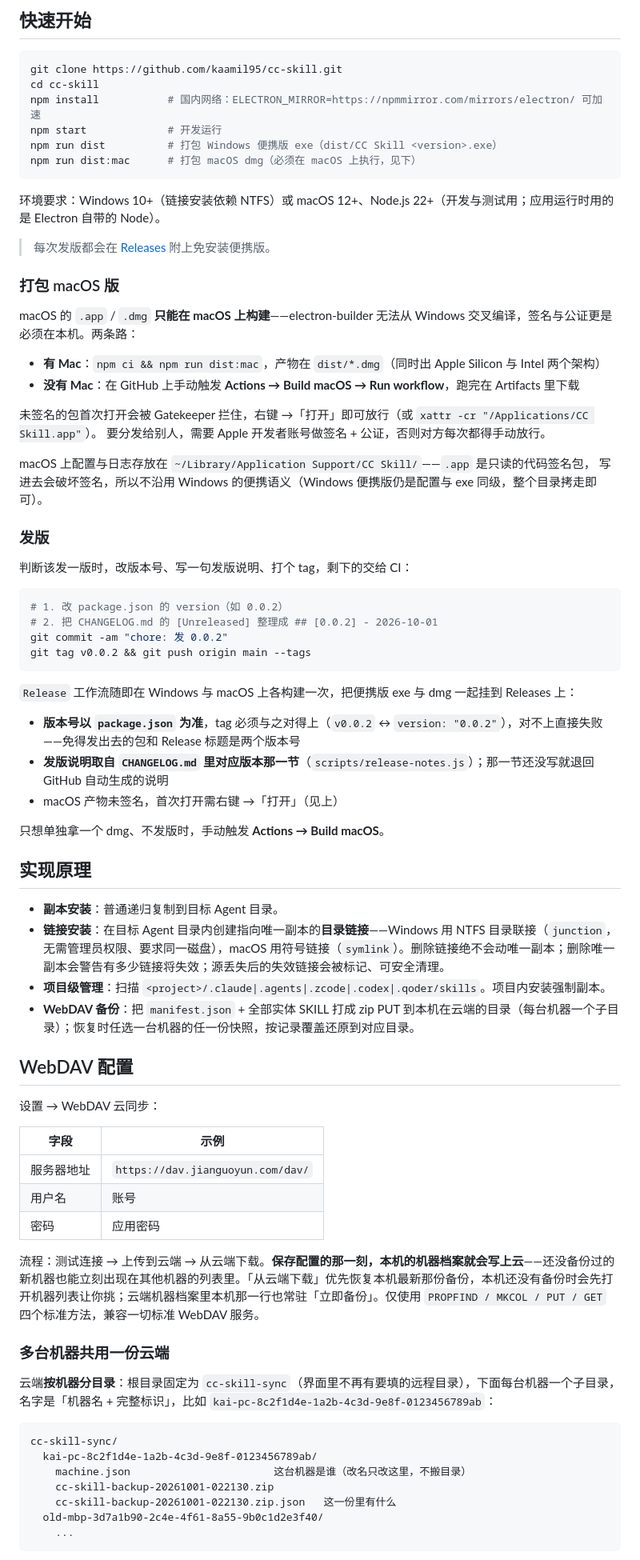
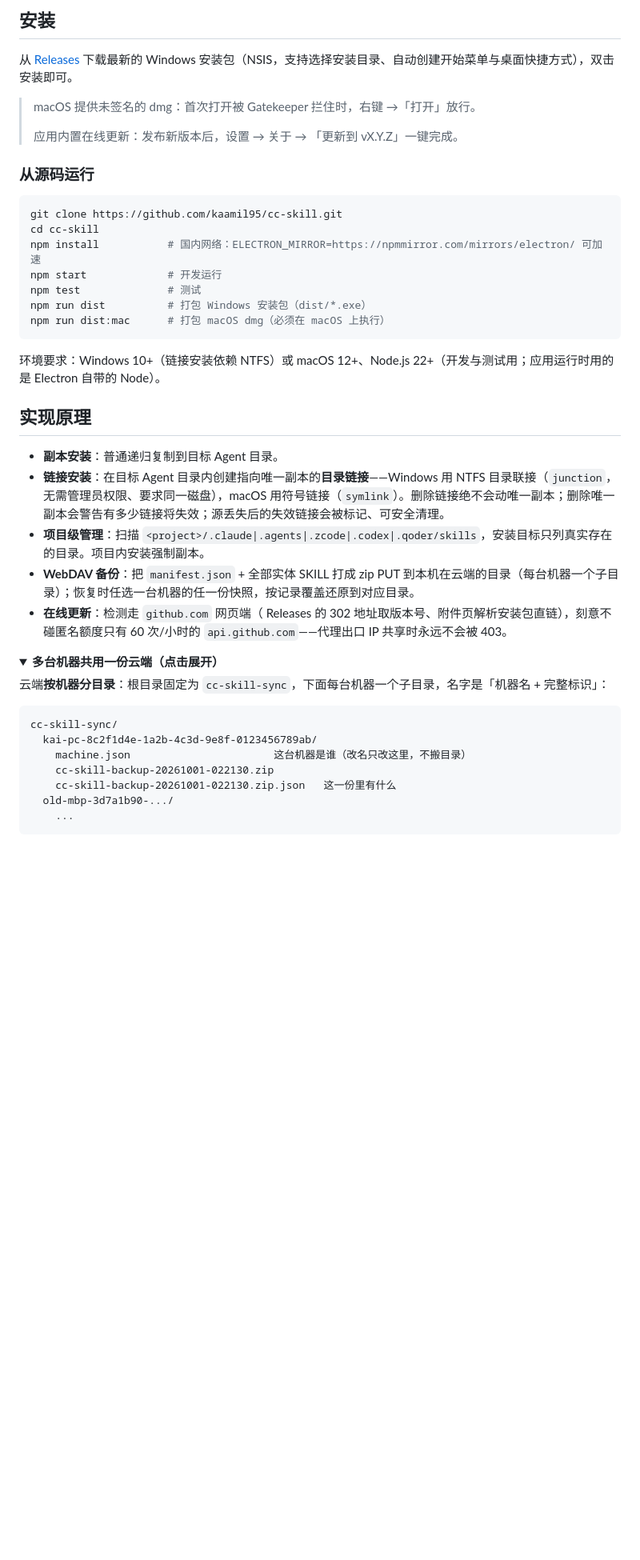
Before and after one commit to kaamil95/cc-skill, a Markdown page: README.md, the part around one of its changes. Shown at 80% size. Rendered like a GitHub page; folded sections open; blank space fills up the shorter version.

````diff
--- a/README.md
+++ b/README.md
@@ -53,73 +55,38 @@ CC Skill 是一个原生桌面应用（Electron），把散落在各个 AI CLI
 
-## 快速开始
+## 安装
+
+从 [Releases](../../releases/latest) 下载最新的 Windows 安装包（NSIS，支持选择安装目录、自动创建开始菜单与桌面快捷方式），双击安装即可。
+
+> macOS 提供未签名的 dmg：首次打开被 Gatekeeper 拦住时，右键 →「打开」放行。
+>
+> 应用内置在线更新：发布新版本后，设置 → 关于 → 「更新到 vX.Y.Z」一键完成。
+
+### 从源码运行
 
 ```bash
 git clone https://github.com/kaamil95/cc-skill.git
 cd cc-skill
 npm install           # 国内网络：ELECTRON_MIRROR=https://npmmirror.com/mirrors/electron/ 可加速
 npm start             # 开发运行
-npm run dist          # 打包 Windows 便携版 exe（dist/CC Skill <version>.exe）
-npm run dist:mac      # 打包 macOS dmg（必须在 macOS 上执行，见下）
+npm test              # 测试
+npm run dist          # 打包 Windows 安装包（dist/*.exe）
+npm run dist:mac      # 打包 macOS dmg（必须在 macOS 上执行）
 ```
 
 环境要求：Windows 10+（链接安装依赖 NTFS）或 macOS 12+、Node.js 22+（开发与测试用；应用运行时用的是 Electron 自带的 Node）。
-
-> 每次发版都会在 [Releases](../../releases) 附上免安装便携版。
-
-### 打包 macOS 版
-
-macOS 的 `.app` / `.dmg` **只能在 macOS 上构建**——electron-builder 无法从 Windows 交叉编译，签名与公证更是必须在本机。两条路：
-
-- **有 Mac**：`npm ci && npm run dist:mac`，产物在 `dist/*.dmg`（同时出 Apple Silicon 与 Intel 两个架构）
-- **没有 Mac**：在 GitHub 上手动触发 **Actions → Build macOS → Run workflow**，跑完在 Artifacts 里下载
-
-未签名的包首次打开会被 Gatekeeper 拦住，右键 →「打开」即可放行（或 `xattr -cr "/Applications/CC Skill.app"`）。
-要分发给别人，需要 Apple 开发者账号做签名 + 公证，否则对方每次都得手动放行。
-
-macOS 上配置与日志存放在 `~/Library/Application Support/CC Skill/`——`.app` 是只读的代码签名包，
-写进去会破坏签名，所以不沿用 Windows 的便携语义（Windows 便携版仍是配置与 exe 同级，整个目录拷走即可）。
-
-### 发版
-
-判断该发一版时，改版本号、写一句发版说明、打个 tag，剩下的交给 CI：
-
-```bash
-# 1. 改 package.json 的 version（如 0.0.2）
-# 2. 把 CHANGELOG.md 的 [Unreleased] 整理成 ## [0.0.2] - 2026-10-01
-git commit -am "chore: 发 0.0.2"
-git tag v0.0.2 && git push origin main --tags
-```
-
-`Release` 工作流随即在 Windows 与 macOS 上各构建一次，把便携版 exe 与 dmg 一起挂到 Releases 上：
-
-- **版本号以 `package.json` 为准**，tag 必须与之对得上（`v0.0.2` ↔ `version: "0.0.2"`），对不上直接失败——免得发出去的包和 Release 标题是两个版本号
-- **发版说明取自 `CHANGELOG.md` 里对应版本那一节**（`scripts/release-notes.js`）；那一节还没写就退回 GitHub 自动生成的说明
-- macOS 产物未签名，首次打开需右键 →「打开」（见上）
-
-只想单独拿一个 dmg、不发版时，手动触发 **Actions → Build macOS**。
 
 ## 实现原理
 
 - **副本安装**：普通递归复制到目标 Agent 目录。
 - **链接安装**：在目标 Agent 目录内创建指向唯一副本的**目录链接**——Windows 用 NTFS 目录联接（`junction`，无需管理员权限、要求同一磁盘），macOS 用符号链接（`symlink`）。删除链接绝不会动唯一副本；删除唯一副本会警告有多少链接将失效；源丢失后的失效链接会被标记、可安全清理。
-- **项目级管理**：扫描 `<project>/.claude|.agents|.zcode|.codex|.qoder/skills`。项目内安装强制副本。
+- **项目级管理**：扫描 `<project>/.claude|.agents|.zcode|.codex|.qoder/skills`，安装目标只列真实存在的目录。项目内安装强制副本。
 - **WebDAV 备份**：把 `manifest.json` + 全部实体 SKILL 打成 zip PUT 到本机在云端的目录（每台机器一个子目录）；恢复时任选一台机器的任一份快照，按记录覆盖还原到对应目录。
+- **在线更新**：检测走 `github.com` 网页端（ Releases 的 302 地址取版本号、附件页解析安装包直链），刻意不碰匿名额度只有 60 次/小时的 `api.github.com`——代理出口 IP 共享时永远不会被 403。
 
-## WebDAV 配置
+<details>
+<summary><b>多台机器共用一份云端（点击展开）</b></summary>
 
-设置 → WebDAV 云同步：
-
-| 字段     | 示例                              |
-| -------- | --------------------------------- |
-| 服务器地址 | `https://dav.jianguoyun.com/dav/` |
-| 用户名   | 账号                              |
-| 密码     | 应用密码                          |
-
-流程：测试连接 → 上传到云端 → 从云端下载。**保存配置的那一刻，本机的机器档案就会写上云**——还没备份过的新机器也能立刻出现在其他机器的列表里。「从云端下载」优先恢复本机最新那份备份，本机还没有备份时会先打开机器列表让你挑；云端机器档案里本机那一行也常驻「立即备份」。仅使用 `PROPFIND / MKCOL / PUT / GET` 四个标准方法，兼容一切标准 WebDAV 服务。
-
-### 多台机器共用一份云端
-
-云端**按机器分目录**：根目录固定为 `cc-skill-sync`（界面里不再有要填的远程目录），下面每台机器一个子目录，名字是「机器名 + 完整标识」，比如 `kai-pc-8c2f1d4e-1a2b-4c3d-9e8f-0123456789ab`：
+云端**按机器分目录**：根目录固定为 `cc-skill-sync`，下面每台机器一个子目录，名字是「机器名 + 完整标识」：
 
 ```
 cc-skill-sync/
@@ -127,7 +94,7 @@ cc-skill-sync/
     machine.json                       这台机器是谁（改名只改这里，不搬目录）
     cc-skill-backup-20261001-022130.zip
     cc-skill-backup-20261001-022130.zip.json   这一份里有什么
-  old-mbp-3d7a1b90-2c4e-4f61-8a55-9b0c1d2e3f40/
+  old-mbp-3d7a1b90-.../
     ...
 ```
 
````
Also changed, not shown: other parts of README.md (+40 -38 lines), docs/screenshots/home.png (added).
